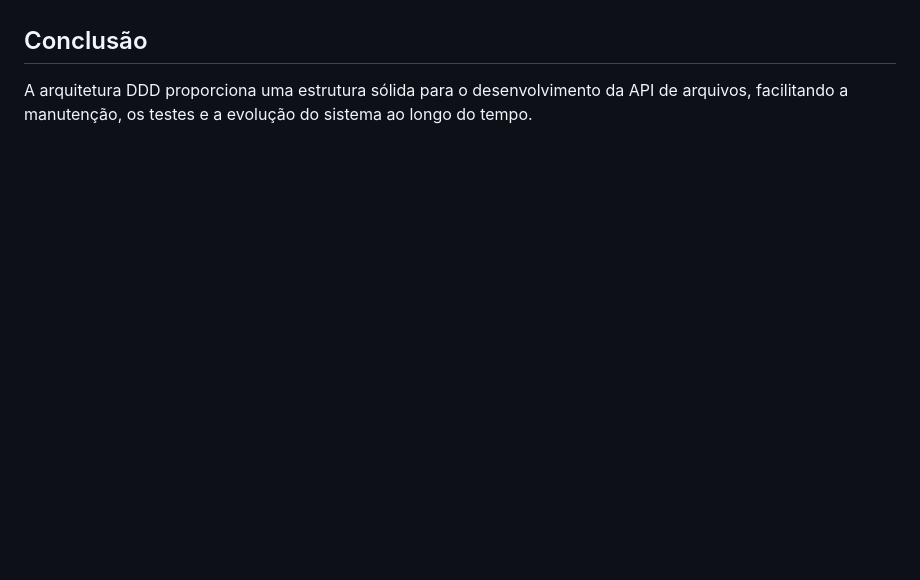
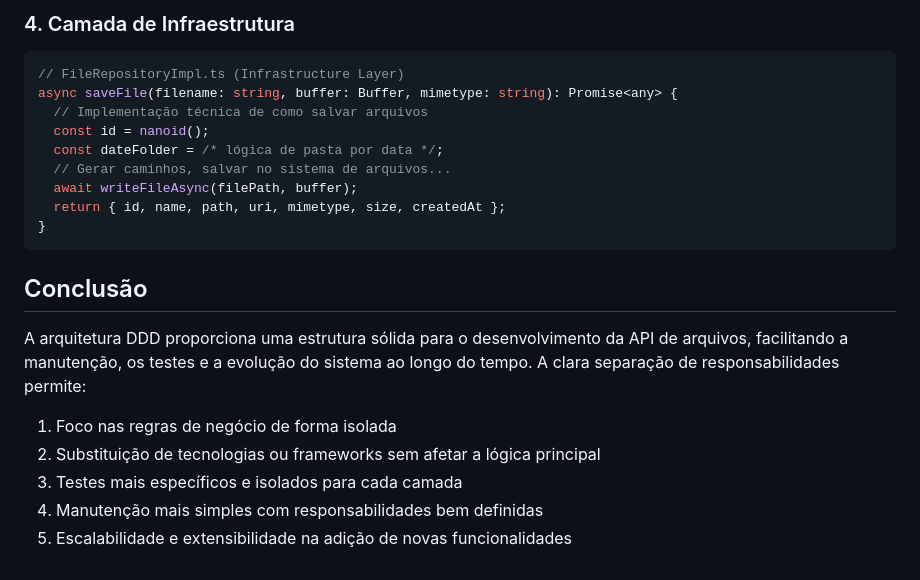
Before and after one commit to Samuelplim/api-files, a Markdown page: docs/06-estrutura-ddd.md, the part around the change printed below. Rendered like a GitHub page; blank space fills up the shorter version.

````diff
--- a/docs/06-estrutura-ddd.md
+++ b/docs/06-estrutura-ddd.md
@@ -656,3 +746,23 @@ Esta separação clara de responsabilidades facilita a manutenção, teste e evo
+### 4. Camada de Infraestrutura
+
+```typescript
+// FileRepositoryImpl.ts (Infrastructure Layer)
+async saveFile(filename: string, buffer: Buffer, mimetype: string): Promise<any> {
+  // Implementação técnica de como salvar arquivos
+  const id = nanoid();
+  const dateFolder = /* lógica de pasta por data */;
+  // Gerar caminhos, salvar no sistema de arquivos...
+  await writeFileAsync(filePath, buffer);
+  return { id, name, path, uri, mimetype, size, createdAt };
+}
+```
+
 ## Conclusão
 
-A arquitetura DDD proporciona uma estrutura sólida para o desenvolvimento da API de arquivos, facilitando a manutenção, os testes e a evolução do sistema ao longo do tempo.
+A arquitetura DDD proporciona uma estrutura sólida para o desenvolvimento da API de arquivos, facilitando a manutenção, os testes e a evolução do sistema ao longo do tempo. A clara separação de responsabilidades permite:
+
+1. Foco nas regras de negócio de forma isolada
+2. Substituição de tecnologias ou frameworks sem afetar a lógica principal
+3. Testes mais específicos e isolados para cada camada
+4. Manutenção mais simples com responsabilidades bem definidas
+5. Escalabilidade e extensibilidade na adição de novas funcionalidades
````
Also changed, not shown: other parts of docs/06-estrutura-ddd.md (+90 -0 lines), demandas-futuras.md (added, +90 -0 lines).
